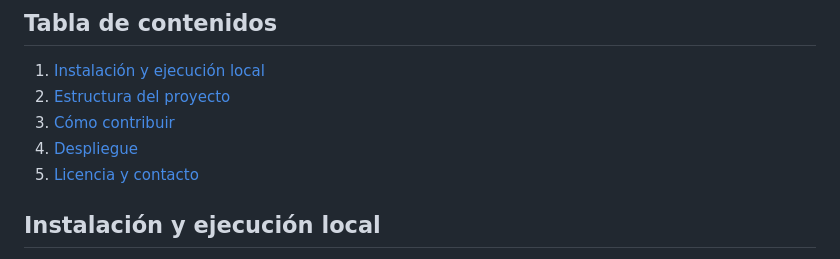
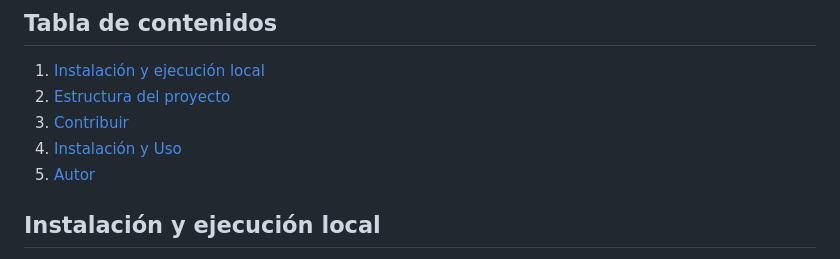
Before and after one commit to luuzuriaga/AluraGeek, a Markdown page: README.md, the part around the change. GitHub-like rendering.

Commit message:
Actualiza README.md

```diff
--- a/README.md
+++ b/README.md
@@ -40,9 +40,9 @@ Bienvenido/a al repositorio de la Biblioteca Alura Geek — una página web de e
 
 1. [Instalación y ejecución local](#instalación-y-ejecución-local)
 2. [Estructura del proyecto](#estructura-del-proyecto)
-3. [Cómo contribuir](#cómo-contribuir)
-4. [Despliegue](#despliegue)
-5. [Licencia y contacto](#licencia-y-contacto)
+3. [Contribuir](#contribuir)
+4. [Instalación y Uso](#Instalación-y-Uso)
+5. [Autor](#Autor)
 
 ## Instalación y ejecución local
 
```
